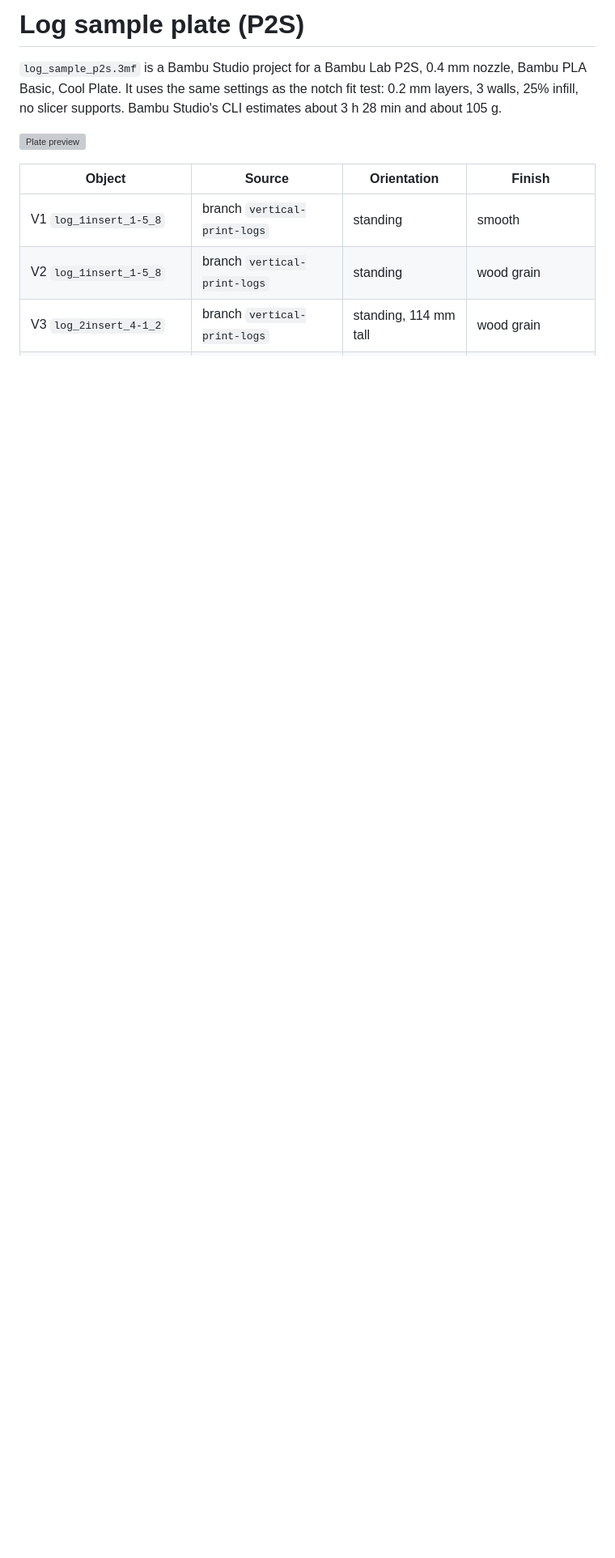
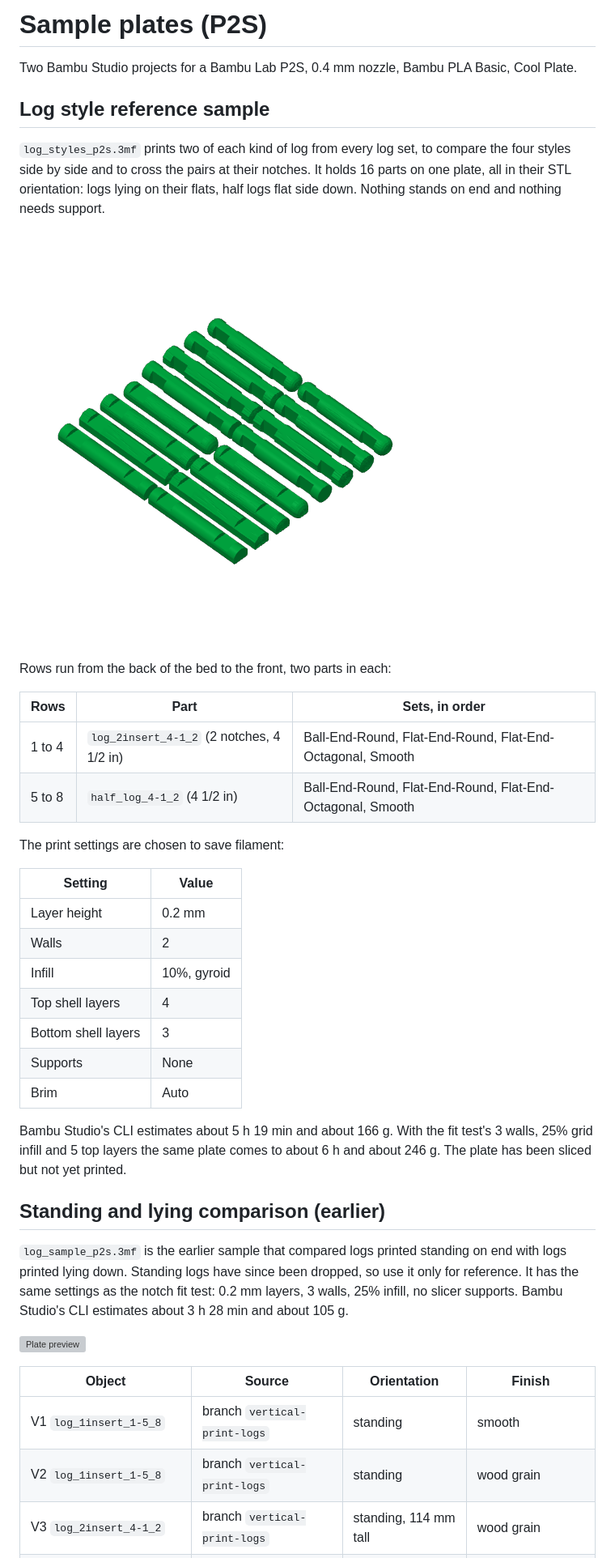
Before and after one commit to peasepoint/Dead-President-Dead-Trees, a Markdown page: sample_print/README.md, the part around the change. Shown at 81% size. Drawn GitHub-style; pictures changed too: sample_print/log_styles_preview.png (added); blank space fills up the shorter version; grey boxes are pictures that could not be loaded.

Commit message:
Document the log style sample plate and its lighter print settings
The sample_print README now leads with the new plate and its settings;
the main README's slicing table uses the same 2 walls, 10% gyroid
infill and 4 top layers, with the sturdier alternative noted.

Co-Authored-By: Claude Fable 5.2 <noreply@anthropic.com>

```diff
--- a/sample_print/README.md
+++ b/sample_print/README.md
@@ -1,6 +1,37 @@
-# Log sample plate (P2S)
+# Sample plates (P2S)
 
-`log_sample_p2s.3mf` is a Bambu Studio project for a Bambu Lab P2S, 0.4 mm nozzle, Bambu PLA Basic, Cool Plate. It uses the same settings as the notch fit test: 0.2 mm layers, 3 walls, 25% infill, no slicer supports. Bambu Studio's CLI estimates about 3 h 28 min and about 105 g.
+Two Bambu Studio projects for a Bambu Lab P2S, 0.4 mm nozzle, Bambu PLA Basic, Cool Plate.
+
+## Log style reference sample
+
+`log_styles_p2s.3mf` prints two of each kind of log from every log set, to compare the four styles side by side and to cross the pairs at their notches. It holds 16 parts on one plate, all in their STL orientation: logs lying on their flats, half logs flat side down. Nothing stands on end and nothing needs support.
+
+![Plate preview](log_styles_preview.png)
+
+Rows run from the back of the bed to the front, two parts in each:
+
+| Rows | Part | Sets, in order |
+|---|---|---|
+| 1 to 4 | `log_2insert_4-1_2` (2 notches, 4 1/2 in) | Ball-End-Round, Flat-End-Round, Flat-End-Octagonal, Smooth |
+| 5 to 8 | `half_log_4-1_2` (4 1/2 in) | Ball-End-Round, Flat-End-Round, Flat-End-Octagonal, Smooth |
+
+The print settings are chosen to save filament:
+
+| Setting | Value |
+|---|---|
+| Layer height | 0.2 mm |
+| Walls | 2 |
+| Infill | 10%, gyroid |
+| Top shell layers | 4 |
+| Bottom shell layers | 3 |
+| Supports | None |
+| Brim | Auto |
+
+Bambu Studio's CLI estimates about 5 h 19 min and about 166 g. With the fit test's 3 walls, 25% grid infill and 5 top layers the same plate comes to about 6 h and about 246 g. The plate has been sliced but not yet printed.
+
+## Standing and lying comparison (earlier)
+
+`log_sample_p2s.3mf` is the earlier sample that compared logs printed standing on end with logs printed lying down. Standing logs have since been dropped, so use it only for reference. It has the same settings as the notch fit test: 0.2 mm layers, 3 walls, 25% infill, no slicer supports. Bambu Studio's CLI estimates about 3 h 28 min and about 105 g.
 
 ![Plate preview](plate_preview.png)
 
```
Also changed, not shown: README.md (+6 -2 lines).
